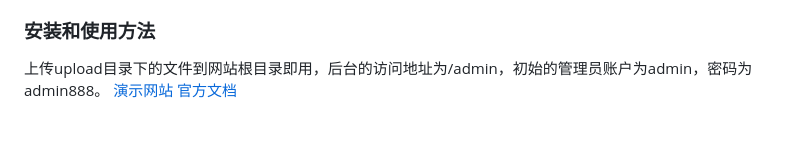
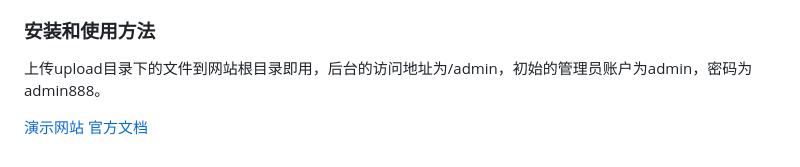
Before and after one commit to xymov/xyplayer, a Markdown page: README.md, the part around the change. GitHub-like rendering; blank space fills up the shorter version.

```diff
--- a/README.md
+++ b/README.md
@@ -41,7 +41,7 @@ XyPlayer适用于需要高效、稳定视频播放的场景，如影视平台、
 ‌- 高清直播‌：支持高清画质的在线直播，满足不同场景的需求。
 ### 安装和使用方法
 
+上传upload目录下的文件到网站根目录即用，后台的访问地址为/admin，初始的管理员账户为admin，密码为admin888。
 
-上传upload目录下的文件到网站根目录即用，后台的访问地址为/admin，初始的管理员账户为admin，密码为admin888。
 [演示网站](http://xymov.nohacks.cn "演示网站")
- [官方文档](https://www.kancloud.cn/nohacks/xyplayer/1209554 "官方文档")
+[官方文档](https://www.kancloud.cn/nohacks/xyplayer/1209554 "官方文档")
```
